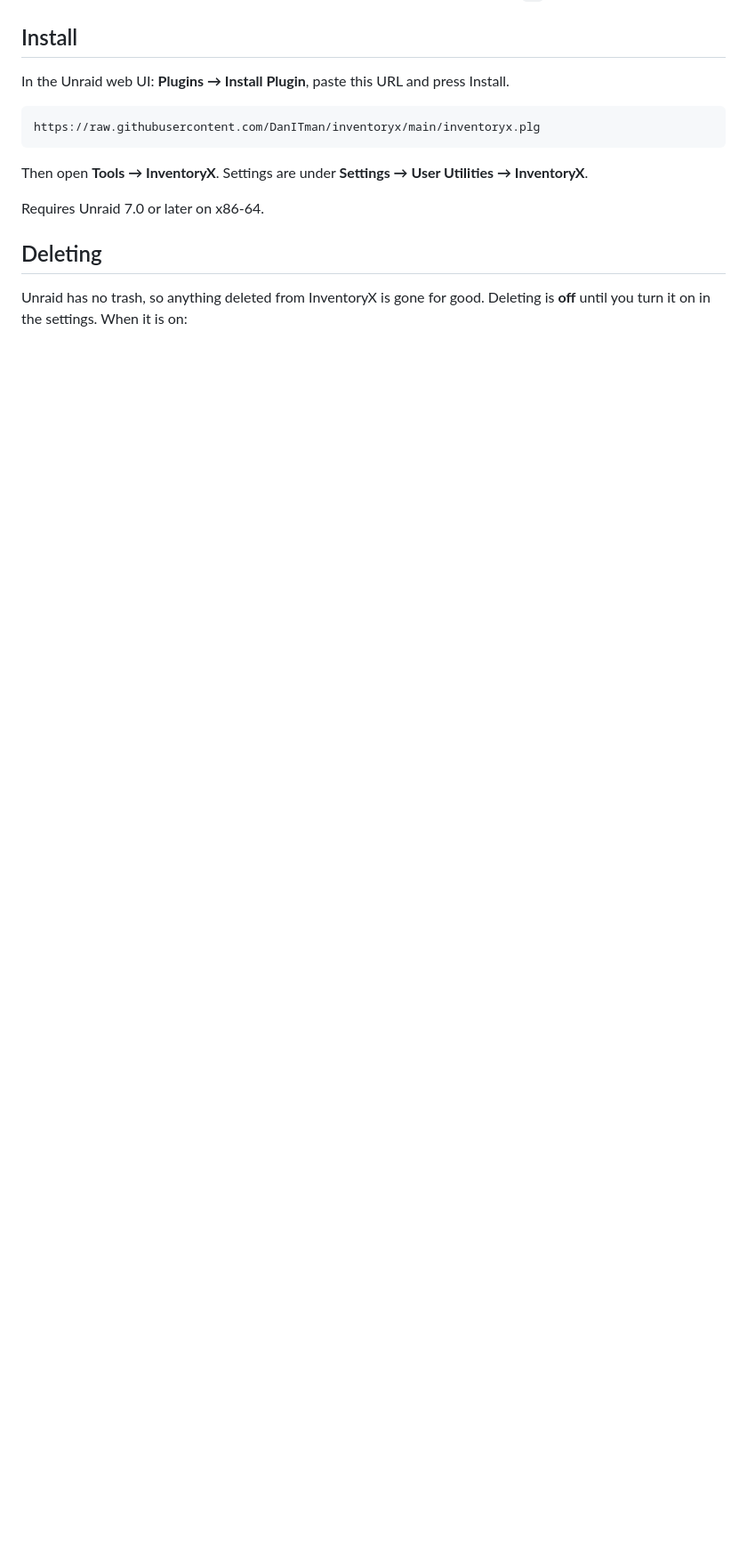
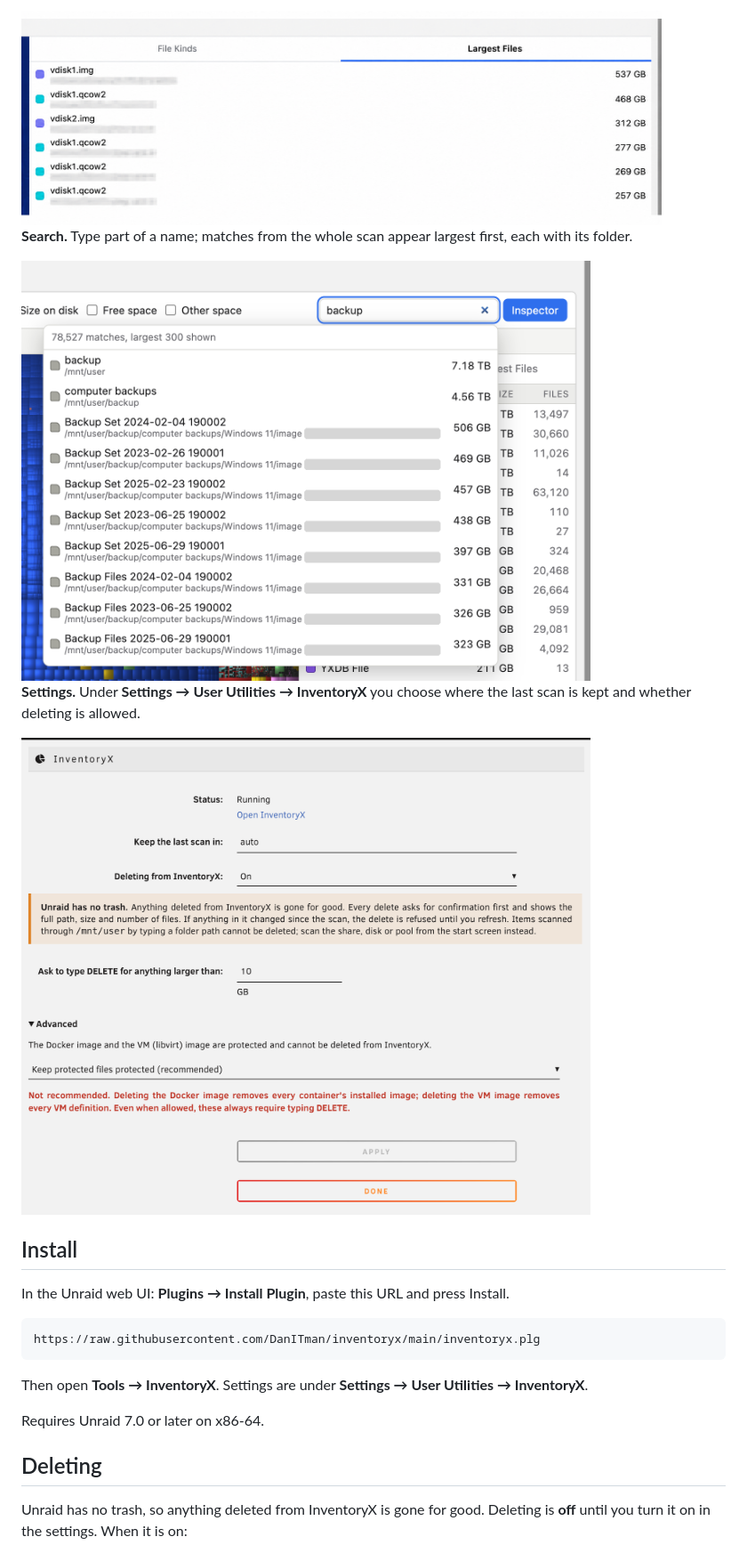
Before and after one commit to DanITman/inventoryx, a Markdown page: README.md, the part around one of its changes. Shown at 89% size. Drawn GitHub-style; pictures changed too: screenshots/largest-files.png (added), screenshots/search.png (added), screenshots/settings.png (added); blank space fills up the shorter version.

Commit message:
README: add screenshots and a short tour of the interface
Co-Authored-By: Claude Fable 5.2 <noreply@anthropic.com>

```diff
--- a/README.md
+++ b/README.md
@@ -26,3 +44,14 @@ Hard links are counted once, other filesystems are not entered, and totals match
+<img src="screenshots/largest-files.png" alt="Largest Files tab listing virtual disk images by size" width="720">
+
+**Search.** Type part of a name; matches from the whole scan appear largest first, each with
+its folder.
+
+<img src="screenshots/search.png" alt="Search results for the word backup, largest first" width="640">
+
+**Settings.** Under **Settings → User Utilities → InventoryX** you choose where the last scan
+is kept and whether deleting is allowed.
+
+<img src="screenshots/settings.png" alt="InventoryX settings page with the delete options" width="640">
 
 ## Install
 
```
Also changed, not shown: other parts of README.md (+18 -0 lines), screenshots/file-kinds.png (added), 1 other file.
